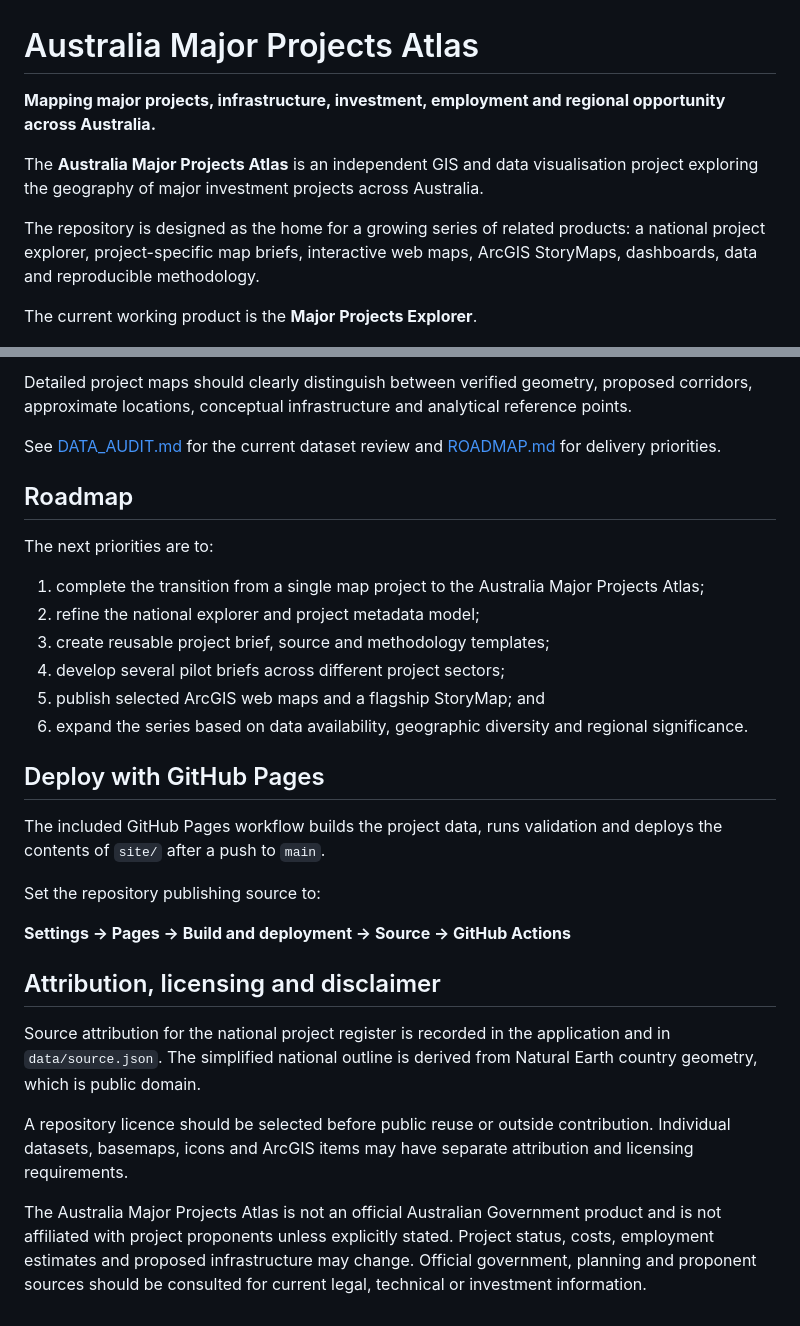
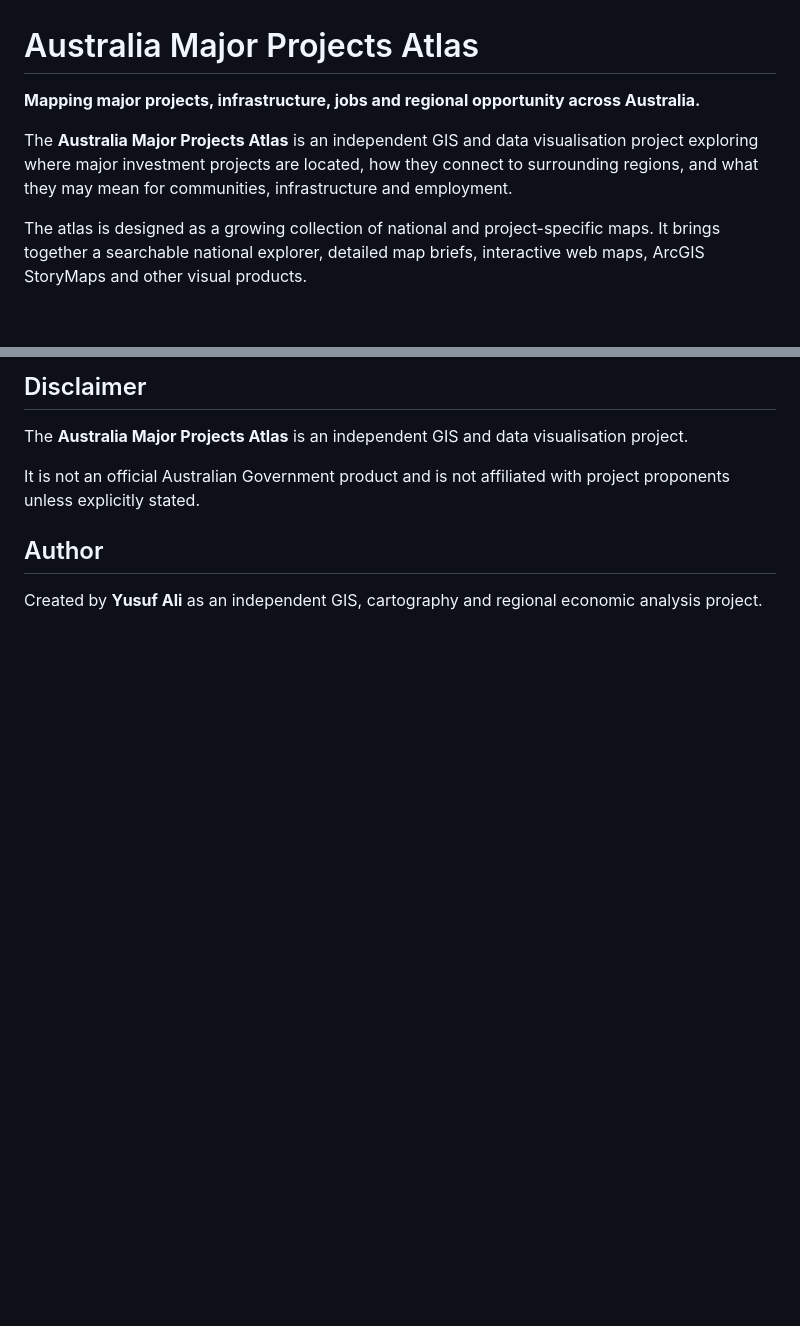
Before and after one commit to YusufAliGeo5/Australia-Major-Projects-Atlas, a Markdown page: README.md, 2 parts joined by grey strips. Drawn GitHub-style; blank space fills up the shorter version.

```diff
--- a/README.md
+++ b/README.md
@@ -1,12 +1,10 @@
 # Australia Major Projects Atlas
 
-**Mapping major projects, infrastructure, investment, employment and regional opportunity across Australia.**
+**Mapping major projects, infrastructure, jobs and regional opportunity across Australia.**
 
-The **Australia Major Projects Atlas** is an independent GIS and data visualisation project exploring the geography of major investment projects across Australia.
+The **Australia Major Projects Atlas** is an independent GIS and data visualisation project exploring where major investment projects are located, how they connect to surrounding regions, and what they may mean for communities, infrastructure and employment.
 
-The repository is designed as the home for a growing series of related products: a national project explorer, project-specific map briefs, interactive web maps, ArcGIS StoryMaps, dashboards, data and reproducible methodology.
-
-The current working product is the **Major Projects Explorer**.
+The atlas is designed as a growing collection of national and project-specific maps. It brings together a searchable national explorer, detailed map briefs, interactive web maps, ArcGIS StoryMaps and other visual products.
 
 ![Desktop preview of the Major Projects Explorer](docs/preview.png)
 
@@ -154,31 +114,10 @@ They must not be represented as legal project boundaries, approved infrastructur
 
-Detailed project maps should clearly distinguish between verified geometry, proposed corridors, approximate locations, conceptual infrastructure and analytical reference points.
+## Disclaimer
 
-See [DATA_AUDIT.md](DATA_AUDIT.md) for the current dataset review and [ROADMAP.md](ROADMAP.md) for delivery priorities.
+The **Australia Major Projects Atlas** is an independent GIS and data visualisation project.
 
-## Roadmap
+It is not an official Australian Government product and is not affiliated with project proponents unless explicitly stated.
 
-The next priorities are to:
+## Author
 
-1. complete the transition from a single map project to the Australia Major Projects Atlas;
-2. refine the national explorer and project metadata model;
-3. create reusable project brief, source and methodology templates;
-4. develop several pilot briefs across different project sectors;
-5. publish selected ArcGIS web maps and a flagship StoryMap; and
-6. expand the series based on data availability, geographic diversity and regional significance.
-
-## Deploy with GitHub Pages
-
-The included GitHub Pages workflow builds the project data, runs validation and deploys the contents of `site/` after a push to `main`.
-
-Set the repository publishing source to:
-
-**Settings → Pages → Build and deployment → Source → GitHub Actions**
-
-## Attribution, licensing and disclaimer
-
-Source attribution for the national project register is recorded in the application and in `data/source.json`. The simplified national outline is derived from Natural Earth country geometry, which is public domain.
-
-A repository licence should be selected before public reuse or outside contribution. Individual datasets, basemaps, icons and ArcGIS items may have separate attribution and licensing requirements.
-
-The Australia Major Projects Atlas is not an official Australian Government product and is not affiliated with project proponents unless explicitly stated. Project status, costs, employment estimates and proposed infrastructure may change. Official government, planning and proponent sources should be consulted for current legal, technical or investment information.
+Created by **Yusuf Ali** as an independent GIS, cartography and regional economic analysis project.
```
Also changed, not shown: other parts of README.md (+67 -105 lines).
